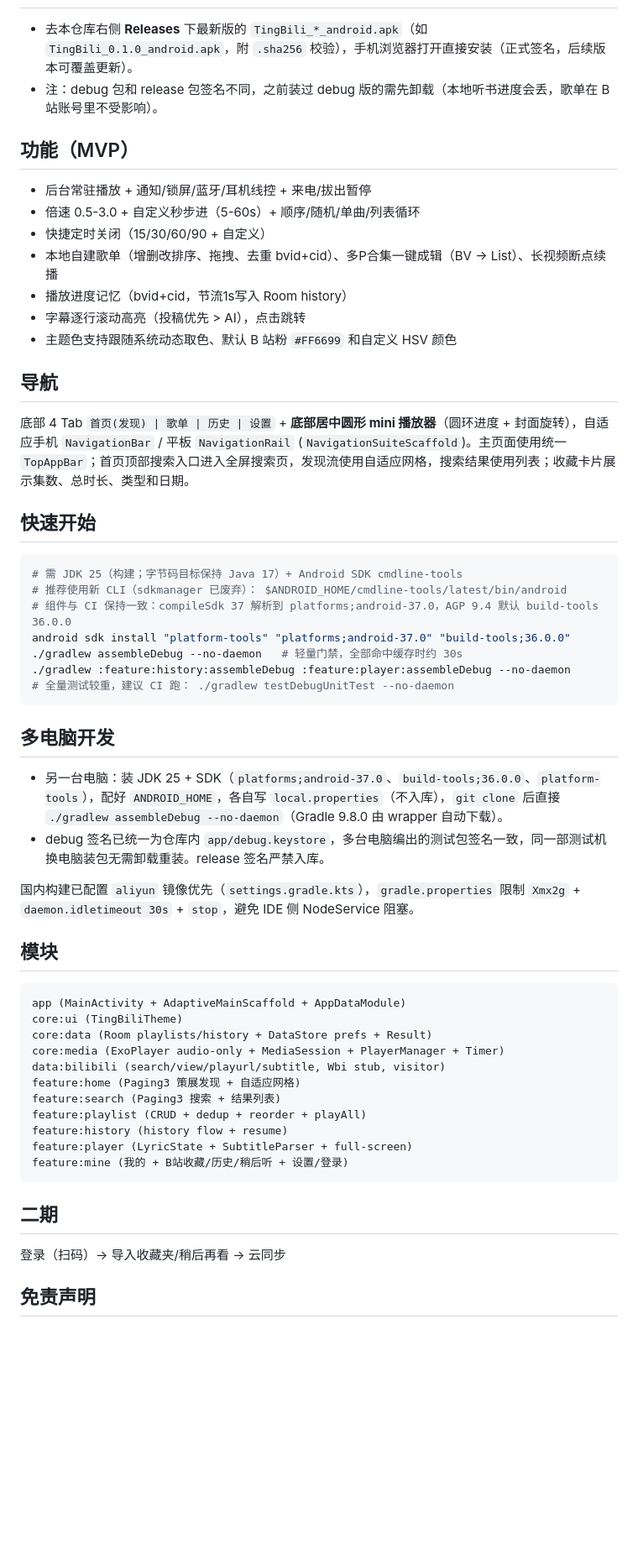
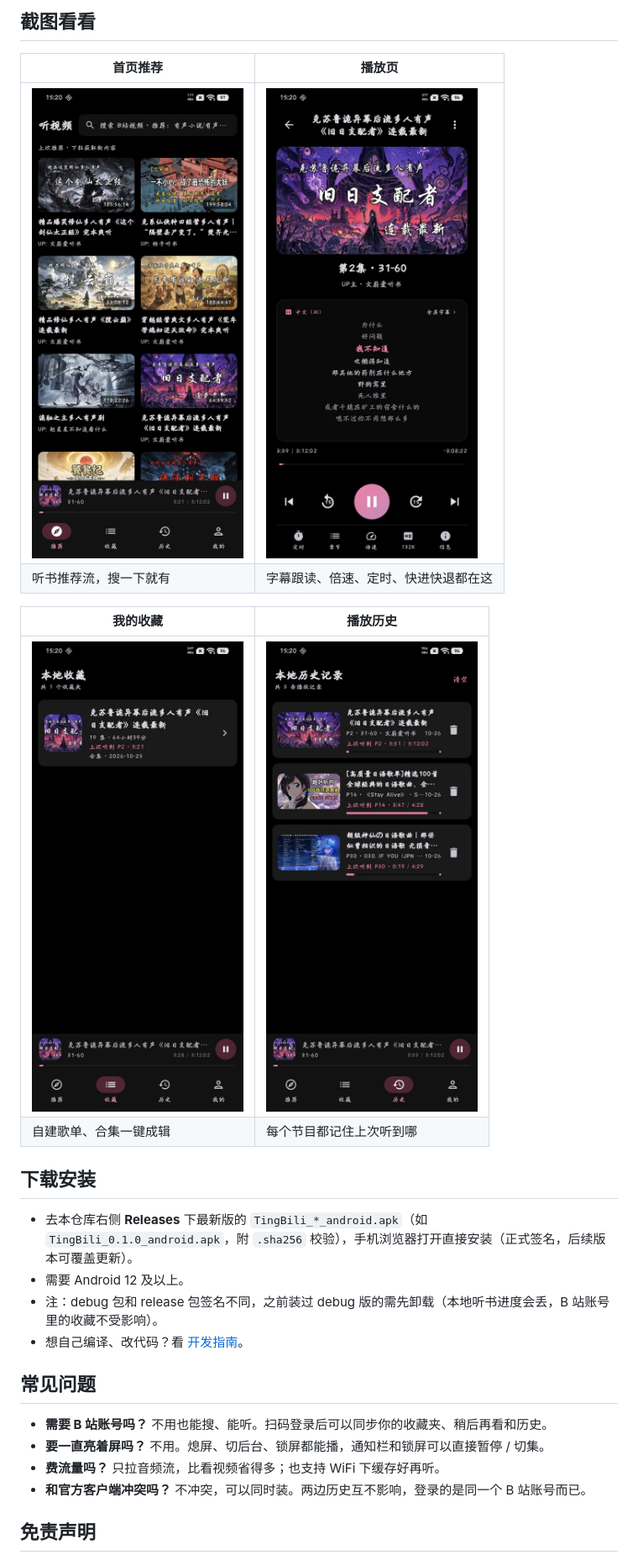
Before and after one commit to hpmdr/TingBili, a Markdown page: README.md, the part around one of its changes. Shown at 84% size. Rendered like a GitHub page; pictures changed too: docs/screenshots/history.jpg (added), docs/screenshots/home.jpg (added), docs/screenshots/player.jpg (added); blank space fills up the shorter version.

Commit message:
docs(readme): 面向普通用户重写，补充截图与开发指南拆分

````diff
--- a/README.md
+++ b/README.md
@@ -14,51 +34,27 @@
+## 截图看看
+
+| 首页推荐 | 播放页 |
+|---|---|
+| <img src="docs/screenshots/home.jpg" width="270"> | <img src="docs/screenshots/player.jpg" width="270"> |
+| 听书推荐流，搜一下就有 | 字幕跟读、倍速、定时、快进快退都在这 |
+
+| 我的收藏 | 播放历史 |
+|---|---|
+| <img src="docs/screenshots/playlist.jpg" width="270"> | <img src="docs/screenshots/history.jpg" width="270"> |
+| 自建歌单、合集一键成辑 | 每个节目都记住上次听到哪 |
+
+## 下载安装
+
 - 去本仓库右侧 **Releases** 下最新版的 `TingBili_*_android.apk`（如 `TingBili_0.1.0_android.apk`，附 `.sha256` 校验），手机浏览器打开直接安装（正式签名，后续版本可覆盖更新）。
-- 注：debug 包和 release 包签名不同，之前装过 debug 版的需先卸载（本地听书进度会丢，歌单在 B 站账号里不受影响）。
+- 需要 Android 12 及以上。
+- 注：debug 包和 release 包签名不同，之前装过 debug 版的需先卸载（本地听书进度会丢，B 站账号里的收藏不受影响）。
+- 想自己编译、改代码？看 [开发指南](docs/DEVELOPMENT.md)。
 
-## 功能（MVP）
-- 后台常驻播放 + 通知/锁屏/蓝牙/耳机线控 + 来电/拔出暂停
-- 倍速 0.5-3.0 + 自定义秒步进（5-60s）+ 顺序/随机/单曲/列表循环
-- 快捷定时关闭（15/30/60/90 + 自定义）
-- 本地自建歌单（增删改排序、拖拽、去重 bvid+cid）、多P合集一键成辑（BV → List<Track>）、长视频断点续播
-- 播放进度记忆（bvid+cid，节流1s写入 Room history）
-- 字幕逐行滚动高亮（投稿优先 > AI），点击跳转
-- 主题色支持跟随系统动态取色、默认 B 站粉 `#FF6699` 和自定义 HSV 颜色
+## 常见问题
 
-## 导航
-底部 4 Tab `首页(发现) | 歌单 | 历史 | 设置` + **底部居中圆形 mini 播放器**（圆环进度 + 封面旋转），自适应手机 `NavigationBar` / 平板 `NavigationRail` (`NavigationSuiteScaffold`)。主页面使用统一 `TopAppBar`；首页顶部搜索入口进入全屏搜索页，发现流使用自适应网格，搜索结果使用列表；收藏卡片展示集数、总时长、类型和日期。
-
-## 快速开始
-```bash
-# 需 JDK 25（构建；字节码目标保持 Java 17）+ Android SDK cmdline-tools
-# 推荐使用新 CLI（sdkmanager 已废弃）： $ANDROID_HOME/cmdline-tools/latest/bin/android
-# 组件与 CI 保持一致：compileSdk 37 解析到 platforms;android-37.0，AGP 9.4 默认 build-tools 36.0.0
-android sdk install "platform-tools" "platforms;android-37.0" "build-tools;36.0.0"
-./gradlew assembleDebug --no-daemon   # 轻量门禁，全部命中缓存时约 30s
-./gradlew :feature:history:assembleDebug :feature:player:assembleDebug --no-daemon
-# 全量测试较重，建议 CI 跑： ./gradlew testDebugUnitTest --no-daemon
-```
-
-## 多电脑开发
-- 另一台电脑：装 JDK 25 + SDK（`platforms;android-37.0`、`build-tools;36.0.0`、`platform-tools`），配好 `ANDROID_HOME`，各自写 `local.properties`（不入库），`git clone` 后直接 `./gradlew assembleDebug --no-daemon`（Gradle 9.8.0 由 wrapper 自动下载）。
-- debug 签名已统一为仓库内 `app/debug.keystore`，多台电脑编出的测试包签名一致，同一部测试机换电脑装包无需卸载重装。release 签名严禁入库。
-
-国内构建已配置 `aliyun` 镜像优先（`settings.gradle.kts`），`gradle.properties` 限制 `Xmx2g` + `daemon.idletimeout 30s` + `stop`，避免 IDE 侧 NodeService 阻塞。
-
-## 模块
-```
-app (MainActivity + AdaptiveMainScaffold + AppDataModule)
-core:ui (TingBiliTheme)
-core:data (Room playlists/history + DataStore prefs + Result)
-core:media (ExoPlayer audio-only + MediaSession + PlayerManager + Timer)
-data:bilibili (search/view/playurl/subtitle, Wbi stub, visitor)
-feature:home (Paging3 策展发现 + 自适应网格)
-feature:search (Paging3 搜索 + 结果列表)
-feature:playlist (CRUD + dedup + reorder + playAll)
-feature:history (history flow + resume)
-feature:player (LyricState + SubtitleParser + full-screen)
-feature:mine (我的 + B站收藏/历史/稍后听 + 设置/登录)
-```
-
-## 二期
-登录（扫码）→ 导入收藏夹/稍后再看 → 云同步
+- **需要 B 站账号吗？** 不用也能搜、能听。扫码登录后可以同步你的收藏夹、稍后再看和历史。
+- **要一直亮着屏吗？** 不用。熄屏、切后台、锁屏都能播，通知栏和锁屏可以直接暂停 / 切集。
+- **费流量吗？** 只拉音频流，比看视频省得多；也支持 WiFi 下缓存好再听。
+- **和官方客户端冲突吗？** 不冲突，可以同时装。两边历史互不影响，登录的是同一个 B 站账号而已。
 
 ## 免责声明
````
Also changed, not shown: other parts of README.md (+31 -10 lines), docs/DEVELOPMENT.md (added, +49 -0 lines).
